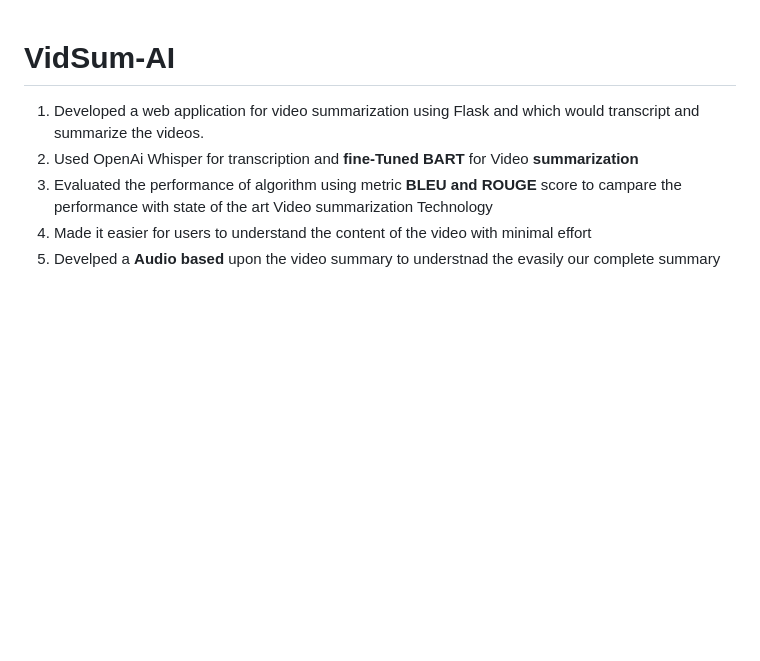
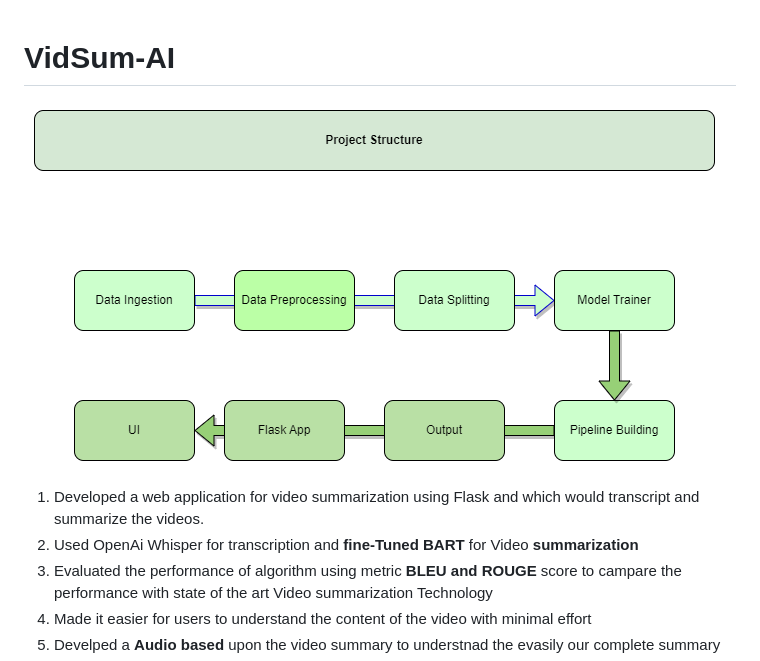
Before and after one commit to asjad895/VidSum-AI, a Markdown page: README.md, the part around the change. Drawn GitHub-style; pictures changed too: VidsumAI.drawio.png (added); blank space fills up the shorter version.

```diff
--- a/README.md
+++ b/README.md
@@ -1,4 +1,5 @@
 # VidSum-AI
+![Project Structure](VidsumAI.drawio.png)
 
 1. Developed a web application for video summarization using Flask and which would transcript and summarize the videos.
 2. Used OpenAi Whisper for transcription and **fine-Tuned BART** for Video **summarization**
```
Also changed, not shown: 8 other files.
